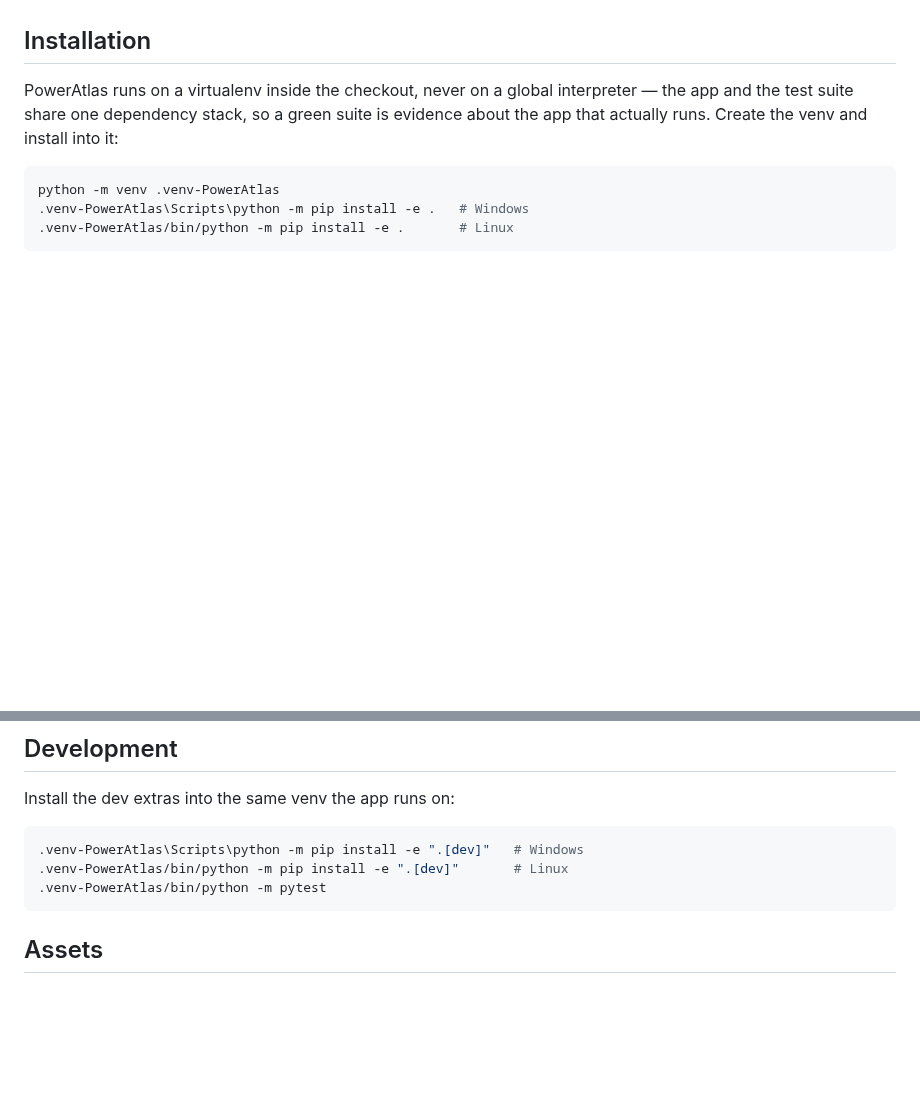
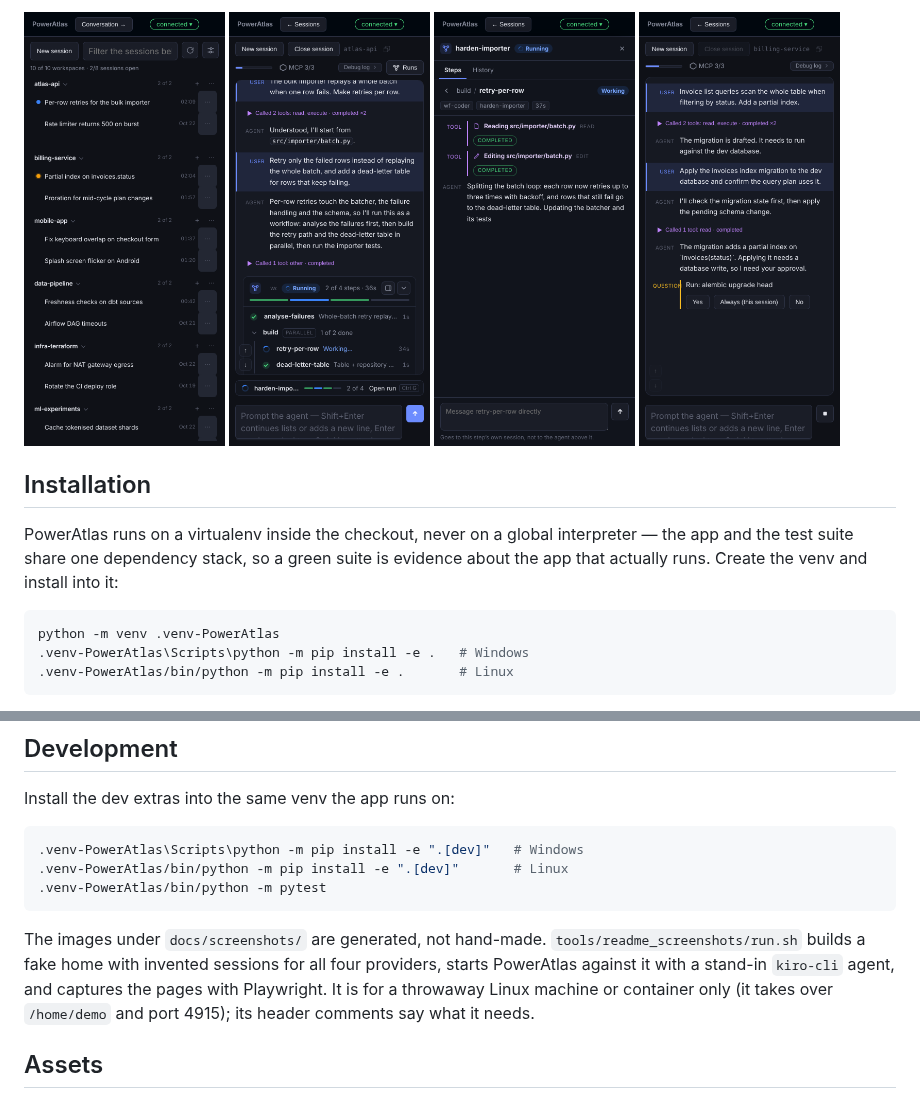
Before and after one commit to QuentinSylvestre/PowerAtlas, a Markdown page: README.md, 2 parts joined by grey strips. Rendered like a GitHub page; pictures changed too: docs/screenshots/acp-phone-approval.png (added), docs/screenshots/acp-phone-sessions.png (added), docs/screenshots/acp-phone-workflow-step.png (added); blank space fills up the shorter version.

````diff
--- a/README.md
+++ b/README.md
@@ -6,3 +21,9 @@ Supports **Windows** and **Linux**.
+<p>
+  <img src="docs/screenshots/acp-phone-sessions.png" width="23%" alt="/acp session list on a phone">
+  <img src="docs/screenshots/acp-phone-workflow.png" width="23%" alt="A session running a workflow, with the run card">
+  <img src="docs/screenshots/acp-phone-workflow-step.png" width="23%" alt="A single workflow step opened on its own">
+  <img src="docs/screenshots/acp-phone-approval.png" width="23%" alt="An approval question waiting for an answer">
+</p>
 
 ## Installation
 
@@ -936,6 +957,11 @@ Install the dev extras into the same venv the app runs on:
 .venv-PowerAtlas/bin/python -m pytest
 ```
 
+The images under `docs/screenshots/` are generated, not hand-made. `tools/readme_screenshots/run.sh`
+builds a fake home with invented sessions for all four providers, starts PowerAtlas against it with a
+stand-in `kiro-cli` agent, and captures the pages with Playwright. It is for a throwaway Linux machine or
+container only (it takes over `/home/demo` and port 4915); its header comments say what it needs.
+
 ## Assets
 
 Branding assets (tray icon, favicon, banner, app icon) come from the `r3-balanced-master-clean-banner` icon pack. The source zip is stored in `assets-source/` for provenance.
````
Also changed, not shown: other parts of README.md (+15 -0 lines), docs/screenshots/acp-phone-overview.png (added), docs/screenshots/dashboard.png (added), 8 other files.
